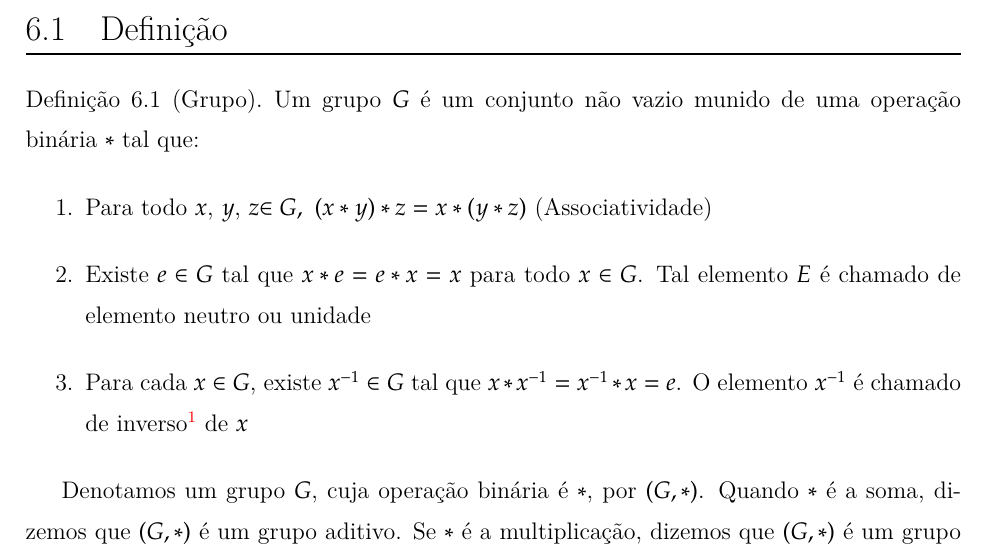
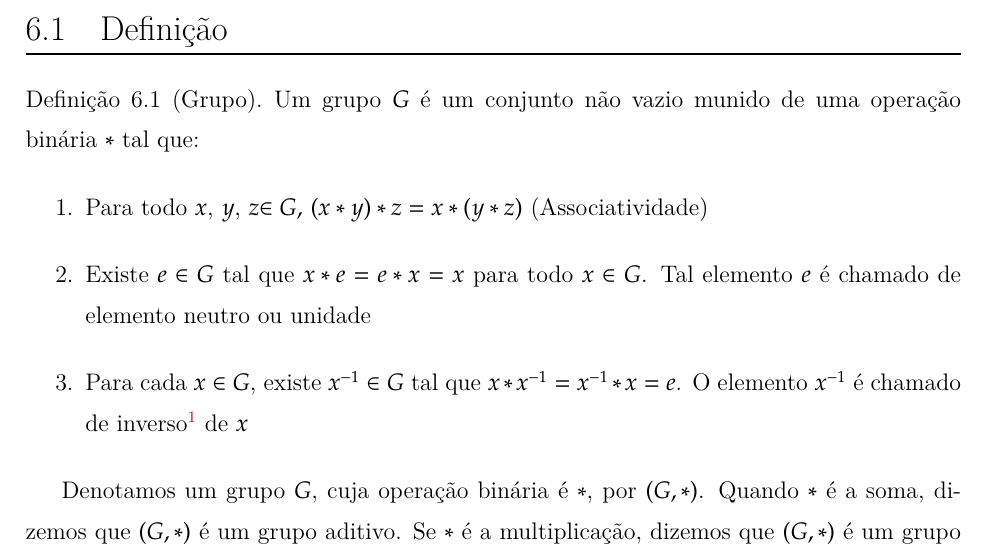
Before and after one commit to jfreitasunb/Algebra-1, a LaTeX book (Algebra_1.tex, which reads grupos.tex): part of page 67 of 75, cut so that both start at the same text. Compiled offline with XeLaTeX.

Commit message:
Mundaças na notação.

```diff
--- a/grupos.tex
+++ b/grupos.tex
@@ -7,8 +7,8 @@
 \section{Defini{\c c}{\~a}o}
 \begin{definicao}[Grupo] Um grupo $G$ {\'e} um conjunto n{\~a}o vazio munido de uma opera{\c c}{\~a}o bin{\'a}ria $*$ tal que:
 \begin{enumerate}
-\item Para todo $x$, $y$, $z$\in G,\ (x*y)*z=x*(y*z)$ (Associatividade)
-\item Existe $e\in G$ tal que $x*e=e*x=x$ para todo $x\in G$. Tal elemento $E$ {\'e} chamado de elemento neutro ou unidade
+\item Para todo $x$, $y$, $z$\in G,$ $(x*y)*z=x*(y*z)$ (Associatividade)
+\item Existe $e\in G$ tal que $x*e=e*x=x$ para todo $x\in G$. Tal elemento $e$ {\'e} chamado de elemento neutro ou unidade
 \item Para cada $x\in G$, existe $x^{-1}\in G$ tal que $x*x^{-1}=x^{-1}*x=e$. O elemento $x^{-1}$ {\'e} chamado de inverso\footnote{$x^{-1}\neq\displaystyle\frac{1}{x}$} de $x$
 \end{enumerate}
 \end{definicao}
```
